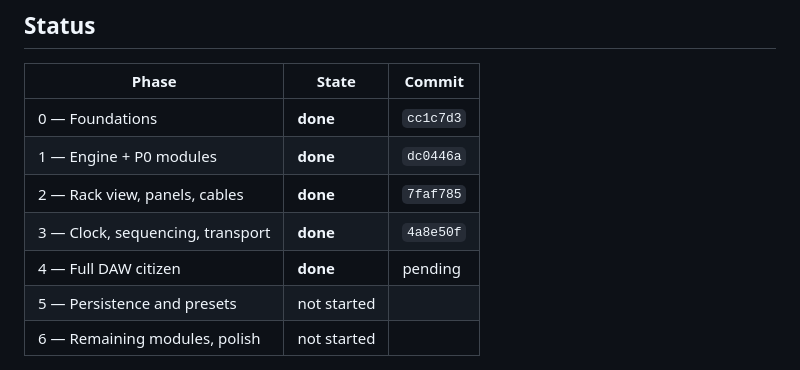
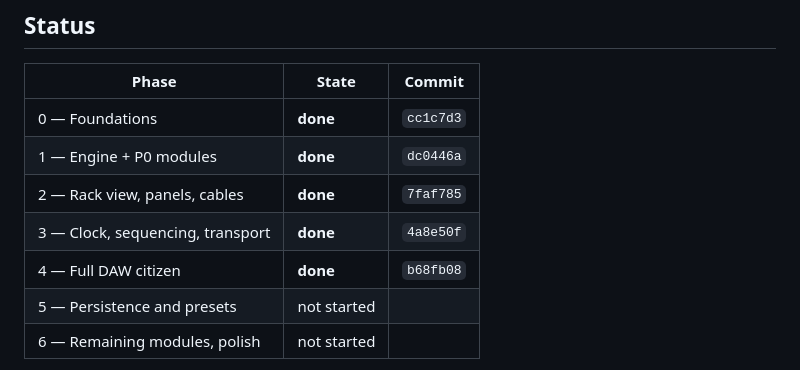
Before and after one commit to mzakhar/Audio-Tools, a Markdown page: specs/modular-rack-implementation-plan.md, the part around the change. GitHub-like rendering.

```diff
--- a/specs/modular-rack-implementation-plan.md
+++ b/specs/modular-rack-implementation-plan.md
@@ -19,7 +19,7 @@ Ground rules for every phase:
 | 1 — Engine + P0 modules | **done** | `dc0446a` |
 | 2 — Rack view, panels, cables | **done** | `7faf785` |
 | 3 — Clock, sequencing, transport | **done** | `4a8e50f` |
-| 4 — Full DAW citizen | **done** | pending |
+| 4 — Full DAW citizen | **done** | `b68fb08` |
 | 5 — Persistence and presets | not started | |
 | 6 — Remaining modules, polish | not started | |
 
```
Also changed, not shown: CLAUDE.md (+11 -1 lines).
